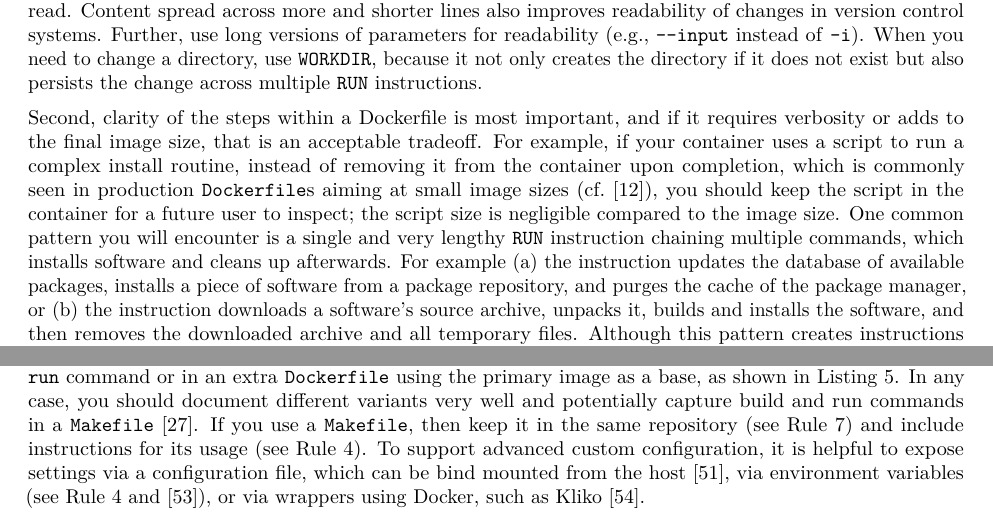
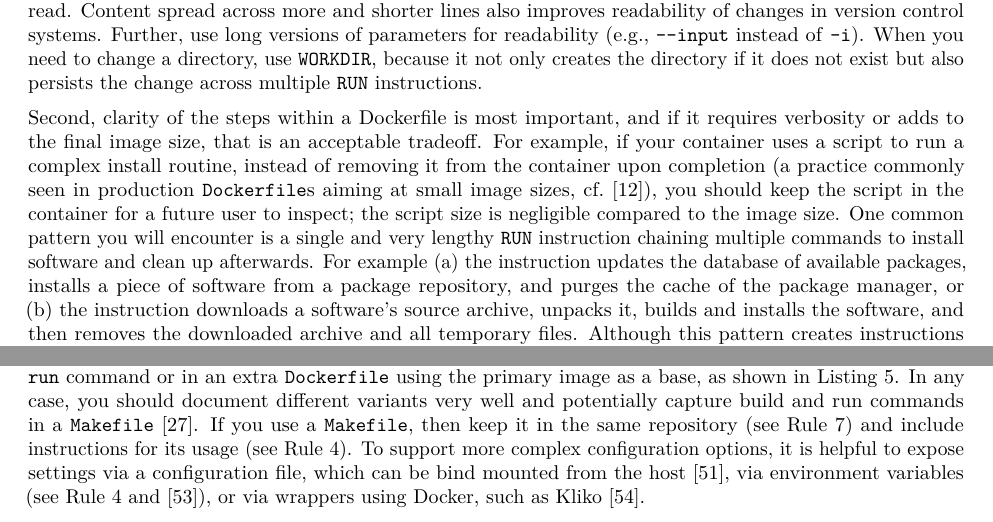
Before and after one commit to nuest/ten-simple-rules-dockerfiles, an R Markdown document (ten-simple-rules-dockerfiles.Rmd): two parts of pages 9 and 16 of 24, joined at a grey line, cut so that both start at the same text. Rendered offline with R 4.5, knitr and Pandoc, then LaTeX, with nearby package versions; drawn as R Markdown's standard PDF in place of the format the file asks for; some code elsewhere in the file could not run offline.

Commit message:
revise based on PR discussion

```diff
--- a/ten-simple-rules-dockerfiles.Rmd
+++ b/ten-simple-rules-dockerfiles.Rmd
@@ -297,8 +297,8 @@ Further, use long versions of parameters for readability (e.g., `--input` instea
 When you need to change a directory, use `WORKDIR`, because it not only creates the directory if it does not exist but also persists the change across multiple `RUN` instructions.
 
 Second, clarity of the steps within a Dockerfile is most important, and if it requires verbosity or adds to the final image size, that is an acceptable tradeoff.
-For example, if your container uses a script to run a complex install routine, instead of removing it from the container upon completion, which is commonly seen in production `Dockerfile`s aiming at small image sizes (cf.&nbsp;@gruening_recommendations_2019), you should keep the script in the container for a future user to inspect; the script size is negligible compared to the image size.
-One common pattern you will encounter is a single and very lengthy `RUN` instruction chaining multiple commands, which installs software and cleans up afterwards.
+For example, if your container uses a script to run a complex install routine, instead of removing it from the container upon completion (a practice commonly seen in production `Dockerfile`s aiming at small image sizes, cf.&nbsp;@gruening_recommendations_2019), you should keep the script in the container for a future user to inspect; the script size is negligible compared to the image size.
+One common pattern you will encounter is a single and very lengthy `RUN` instruction chaining multiple commands to install software and clean up afterwards.
 For example (a) the instruction updates the database of available packages, installs a piece of software from a package repository, and purges the cache of the package manager, or (b) the instruction downloads a software's source archive, unpacks it, builds and installs the software, and then removes the downloaded archive and all temporary files.
 Although this pattern creates instructions that may be hard to read, it is very common and can even increase clarity within the image file system because installation and build artifacts are gone.
 In general, if your container is mostly software dependencies, you should not need to worry about image size because (a) your data is likely to have much larger storage requirements, and (b) transparency and inspectability outweigh storage concerns in data science.
@@ -636,7 +636,7 @@ However, tools, e.g., The Scientific Filesystem [@sochat_scientific_2018], have
 With plain Docker, you can override the defaults as part of the `docker run` command or in an extra `Dockerfile` using the primary image as a base, as shown in Listing&nbsp;\ref{lst:runnerimage}.
 In any case, you should document different variants very well and potentially capture build and run commands in a `Makefile` [@wikipedia_contributors_make_2019].
 If you use a `Makefile`, then keep it in the same repository (see \ruleref{rule:mount}) and include instructions for its usage (see \ruleref{rule:document}).
-To support advanced custom configuration, it is helpful to expose settings via a configuration file, which can be bind mounted from the host [@verstegen_pluc_mozambique_2019], via environment variables (see \ruleref{rule:document} and @knoth_reproducibility_2017), or via wrappers using Docker, such as Kliko [@molenaar_klikoscientific_2018].
+To support more complex configuration options, it is helpful to expose settings via a configuration file, which can be bind mounted from the host [@verstegen_pluc_mozambique_2019], via environment variables (see \ruleref{rule:document} and @knoth_reproducibility_2017), or via wrappers using Docker, such as Kliko [@molenaar_klikoscientific_2018].
 
 \scriptsize
 
```
Also changed, not shown: ten-simple-rules-dockerfiles.tex.
